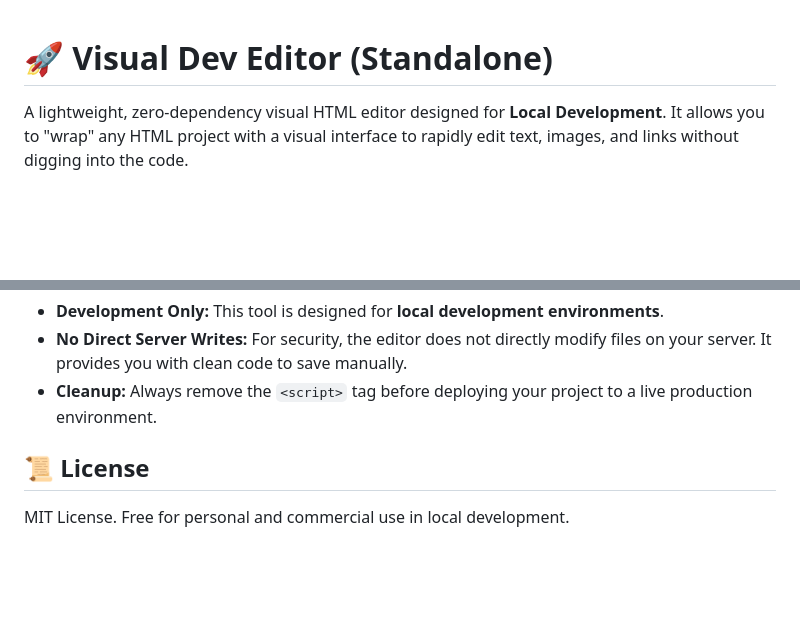
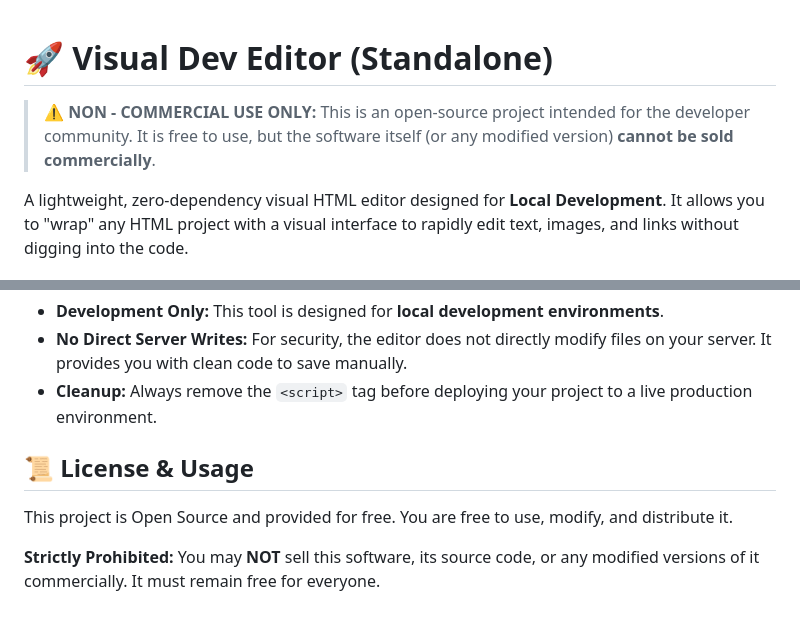
Before and after one commit to TOSweb/standalone-editor, a Markdown page: README.md, 2 parts joined by grey strips. Rendered like a GitHub page; blank space fills up the shorter version.

Commit message:
docs: update license terms to explicitly prohibit commercial sale of the software

```diff
--- a/README.md
+++ b/README.md
@@ -1,4 +1,6 @@
 # 🚀 Visual Dev Editor (Standalone)
+
+> **⚠️ NON - COMMERCIAL USE ONLY:** This is an open-source project intended for the developer community. It is free to use, but the software itself (or any modified version) **cannot be sold commercially**.
 
 A lightweight, zero-dependency visual HTML editor designed for **Local Development**. It allows you to "wrap" any HTML project with a visual interface to rapidly edit text, images, and links without digging into the code.
 
@@ -74,5 +76,7 @@ You can customize the editor's behavior by adding this config before the script
 - **No Direct Server Writes:** For security, the editor does not directly modify files on your server. It provides you with clean code to save manually.
 - **Cleanup:** Always remove the `<script>` tag before deploying your project to a live production environment.
 
-## 📜 License
-MIT License. Free for personal and commercial use in local development.
+## 📜 License & Usage
+This project is Open Source and provided for free. You are free to use, modify, and distribute it.
+
+**Strictly Prohibited:** You may **NOT** sell this software, its source code, or any modified versions of it commercially. It must remain free for everyone.
```
